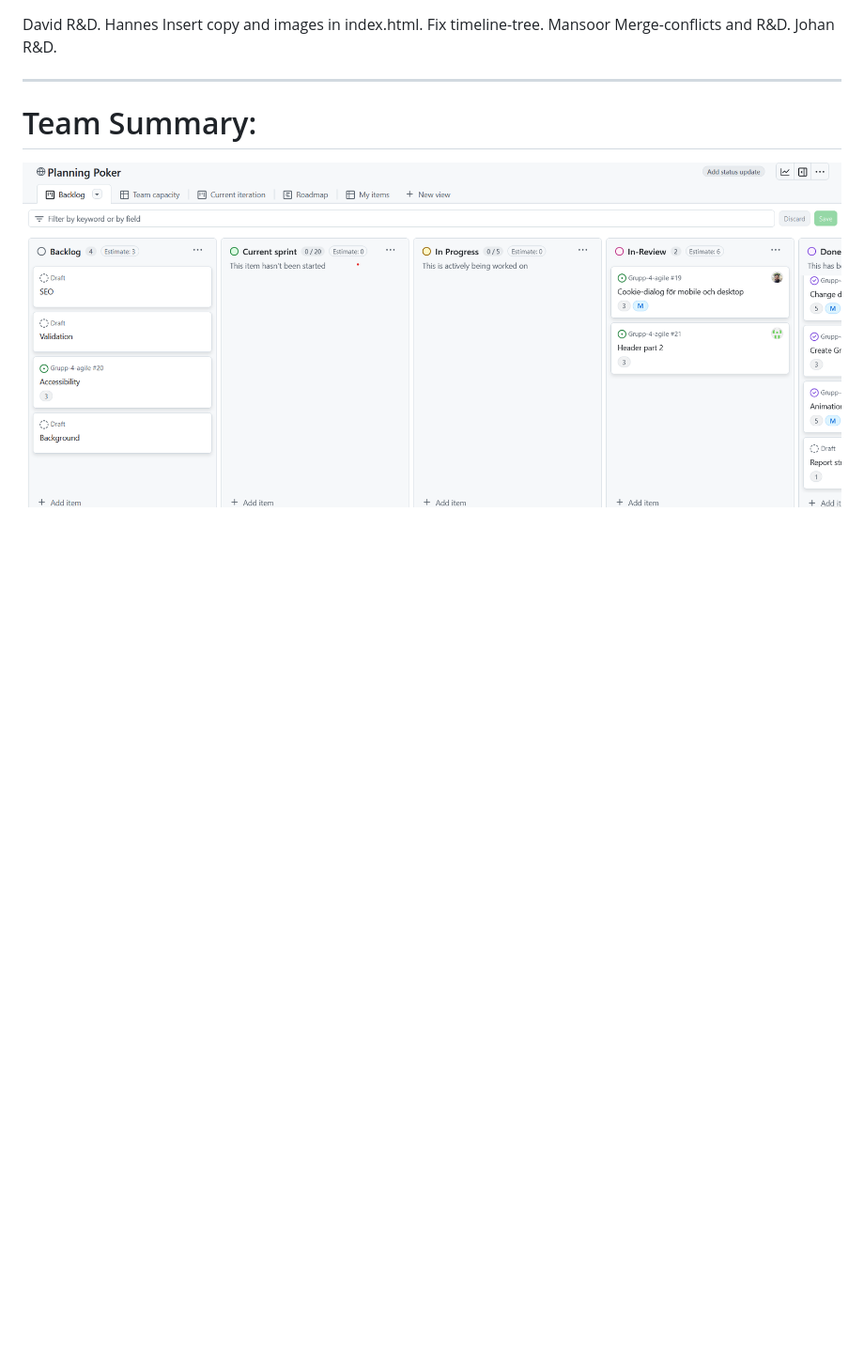
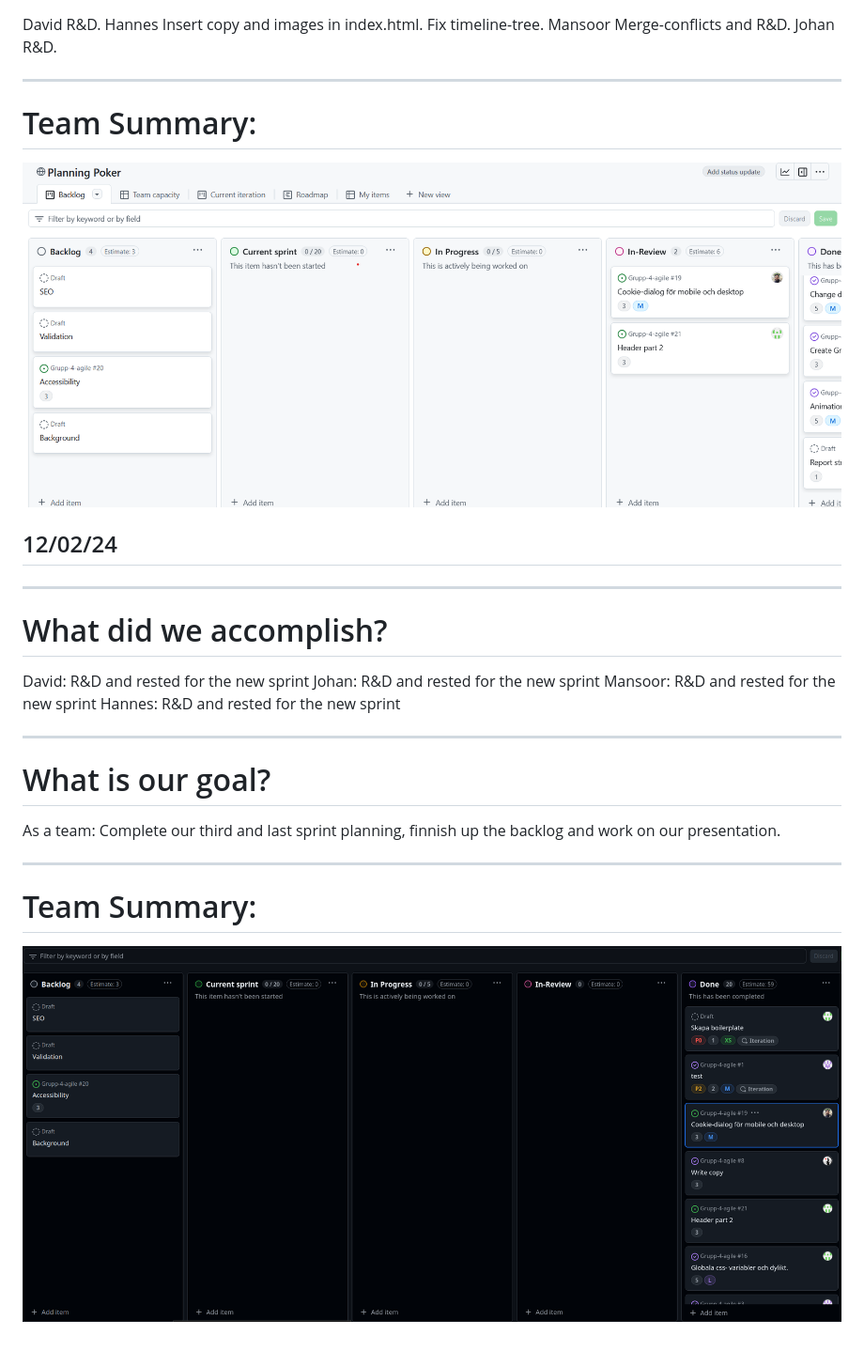
Before and after one commit to JoooooMei/Grupp-4-agile, a Markdown page: Rapport/DailyRapport.md, the part around the change. Shown: that part at 94% size. Rendered like a GitHub page; pictures changed too: Rapport/img/02-dec.png (added); blank space fills up the shorter version.

Commit message:
:memo: Update daily report

```diff
--- a/Rapport/DailyRapport.md
+++ b/Rapport/DailyRapport.md
@@ -263,3 +263,27 @@ __________________________________________________
 
 
 ![alt text](img/29-nov.png)
+
+## 12/02/24
+
+__________________________________________________
+# What did we accomplish?
+
+David: R&D and rested for the new sprint
+Johan: R&D and rested for the new sprint
+Mansoor: R&D and rested for the new sprint
+Hannes: R&D and rested for the new sprint
+
+__________________________________________________
+
+# What is our goal?
+
+As a team: Complete our third and last sprint planning, finnish up the backlog and work on our presentation.
+
+
+__________________________________________________
+
+
+# Team Summary:
+
+![alt text](img/02-dec.png)
```
